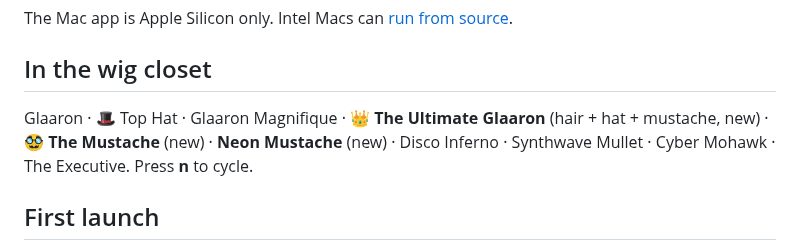
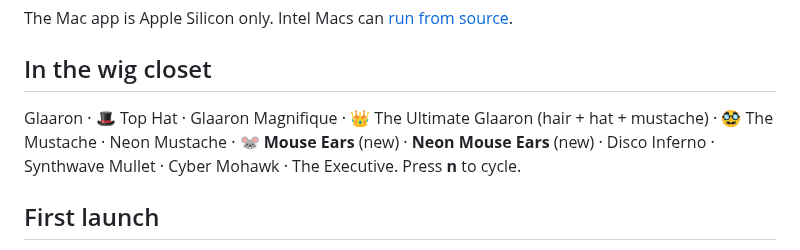
Before and after one commit to jdonohoo/glamcam, a Markdown page: .github/release-notes.md, the part around the change. Drawn GitHub-style.

```diff
--- a/.github/release-notes.md
+++ b/.github/release-notes.md
@@ -9,7 +9,7 @@ The Mac app is Apple Silicon only. Intel Macs can [run from source](https://gith
 
 ## In the wig closet
 
-Glaaron · 🎩 Top Hat · Glaaron Magnifique · 👑 **The Ultimate Glaaron** (hair + hat + mustache, new) · 🥸 **The Mustache** (new) · **Neon Mustache** (new) · Disco Inferno · Synthwave Mullet · Cyber Mohawk · The Executive. Press **n** to cycle.
+Glaaron · 🎩 Top Hat · Glaaron Magnifique · 👑 The Ultimate Glaaron (hair + hat + mustache) · 🥸 The Mustache · Neon Mustache · 🐭 **Mouse Ears** (new) · **Neon Mouse Ears** (new) · Disco Inferno · Synthwave Mullet · Cyber Mohawk · The Executive. Press **n** to cycle.
 
 ## First launch
 
```
Also changed, not shown: README.md (+4 -2 lines), assets/closet.png, wigs/mouse-ears.png (added), wigs/neon-mouse-ears.png (added), 5 other files.
